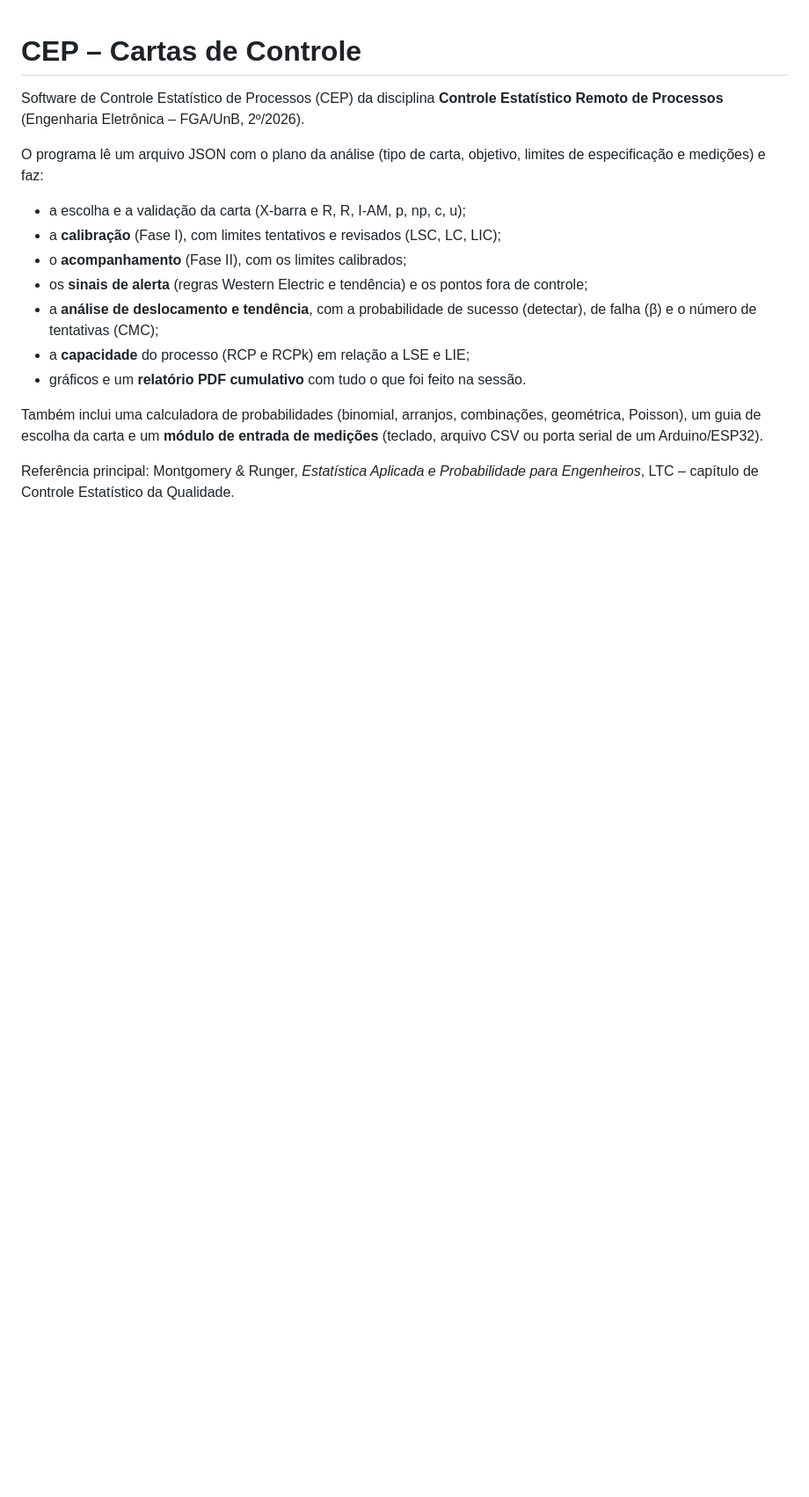
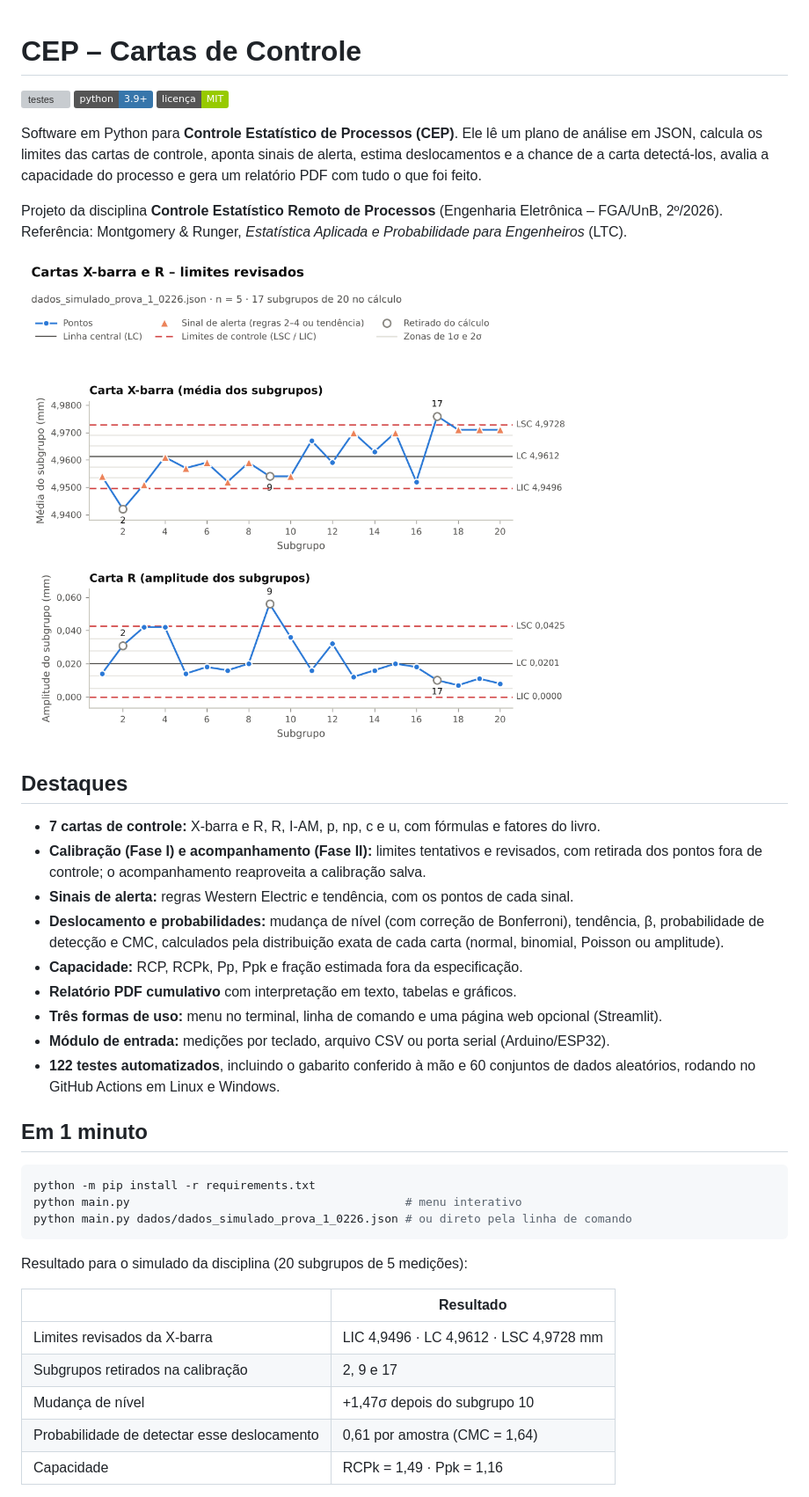
Before and after one commit to felipecduque7/cep-cartas-controle, a Markdown page: README.md, the part around one of its changes. Shown at 88% size. Drawn GitHub-style; pictures changed too: docs/img/carta_limites_revisados.png (added); badges without logos; blank space fills up the shorter version; grey boxes are pictures that could not be loaded.

Commit message:
README de portfólio com imagens e relatório de exemplo

````diff
--- a/README.md
+++ b/README.md
@@ -1,23 +1,51 @@
 # CEP – Cartas de Controle
 
-Software de Controle Estatístico de Processos (CEP) da disciplina **Controle Estatístico Remoto
-de Processos** (Engenharia Eletrônica – FGA/UnB, 2º/2026).
+[![testes](https://github.com/felipecduque7/cep-cartas-controle/actions/workflows/testes.yml/badge.svg)](https://github.com/felipecduque7/cep-cartas-controle/actions/workflows/testes.yml)
+![Python](https://img.shields.io/badge/python-3.9%2B-3776ab)
+![Licença](https://img.shields.io/badge/licen%C3%A7a-MIT-green)
 
-O programa lê um arquivo JSON com o plano da análise (tipo de carta, objetivo, limites de
-especificação e medições) e faz:
+Software em Python para **Controle Estatístico de Processos (CEP)**. Ele lê um plano de análise em
+JSON, calcula os limites das cartas de controle, aponta sinais de alerta, estima deslocamentos e a
+chance de a carta detectá-los, avalia a capacidade do processo e gera um relatório PDF com tudo o
+que foi feito.
 
-- a escolha e a validação da carta (X-barra e R, R, I-AM, p, np, c, u);
-- a **calibração** (Fase I), com limites tentativos e revisados (LSC, LC, LIC);
-- o **acompanhamento** (Fase II), com os limites calibrados;
-- os **sinais de alerta** (regras Western Electric e tendência) e os pontos fora de controle;
-- a **análise de deslocamento e tendência**, com a probabilidade de sucesso (detectar), de
-  falha (β) e o número de tentativas (CMC);
-- a **capacidade** do processo (RCP e RCPk) em relação a LSE e LIE;
-- gráficos e um **relatório PDF cumulativo** com tudo o que foi feito na sessão.
+Projeto da disciplina **Controle Estatístico Remoto de Processos** (Engenharia Eletrônica –
+FGA/UnB, 2º/2026). Referência: Montgomery & Runger, *Estatística Aplicada e Probabilidade para
+Engenheiros* (LTC).
 
-Também inclui uma calculadora de probabilidades (binomial, arranjos, combinações, geométrica,
-Poisson), um guia de escolha da carta e um **módulo de entrada de medições** (teclado, arquivo
-CSV ou porta serial de um Arduino/ESP32).
+![Cartas X-barra e R com os limites revisados do simulado](docs/img/carta_limites_revisados.png)
 
-Referência principal: Montgomery & Runger, *Estatística Aplicada e Probabilidade para
-Engenheiros*, LTC – capítulo de Controle Estatístico da Qualidade.
+## Destaques
+
+- **7 cartas de controle:** X-barra e R, R, I-AM, p, np, c e u, com fórmulas e fatores do livro.
+- **Calibração (Fase I) e acompanhamento (Fase II):** limites tentativos e revisados, com retirada
+  dos pontos fora de controle; o acompanhamento reaproveita a calibração salva.
+- **Sinais de alerta:** regras Western Electric e tendência, com os pontos de cada sinal.
+- **Deslocamento e probabilidades:** mudança de nível (com correção de Bonferroni), tendência,
+  β, probabilidade de detecção e CMC, calculados pela distribuição exata de cada carta
+  (normal, binomial, Poisson ou amplitude).
+- **Capacidade:** RCP, RCPk, Pp, Ppk e fração estimada fora da especificação.
+- **Relatório PDF cumulativo** com interpretação em texto, tabelas e gráficos.
+- **Três formas de uso:** menu no terminal, linha de comando e uma página web opcional (Streamlit).
+- **Módulo de entrada:** medições por teclado, arquivo CSV ou porta serial (Arduino/ESP32).
+- **122 testes automatizados**, incluindo o gabarito conferido à mão e 60 conjuntos de dados
+  aleatórios, rodando no GitHub Actions em Linux e Windows.
+
+## Em 1 minuto
+
+```bash
+python -m pip install -r requirements.txt
+python main.py                                        # menu interativo
+python main.py dados/dados_simulado_prova_1_0226.json # ou direto pela linha de comando
+```
+
+Resultado para o simulado da disciplina (20 subgrupos de 5 medições):
+
+| | Resultado |
+|---|---|
+| Limites revisados da X-barra | LIC 4,9496 · LC 4,9612 · LSC 4,9728 mm |
+| Subgrupos retirados na calibração | 2, 9 e 17 |
+| Mudança de nível | +1,47σ depois do subgrupo 10 |
+| Probabilidade de detectar esse deslocamento | 0,61 por amostra (CMC = 1,64) |
+| Capacidade | RCPk = 1,49 · Ppk = 1,16 |
+
````
Also changed, not shown: other parts of README.md (+44 -20 lines), docs/img/capacidade.png (added), docs/img/carta_acompanhamento.png (added), docs/img/web_cartas.png (added), docs/img/web_resumo.png (added), 1 other file.
